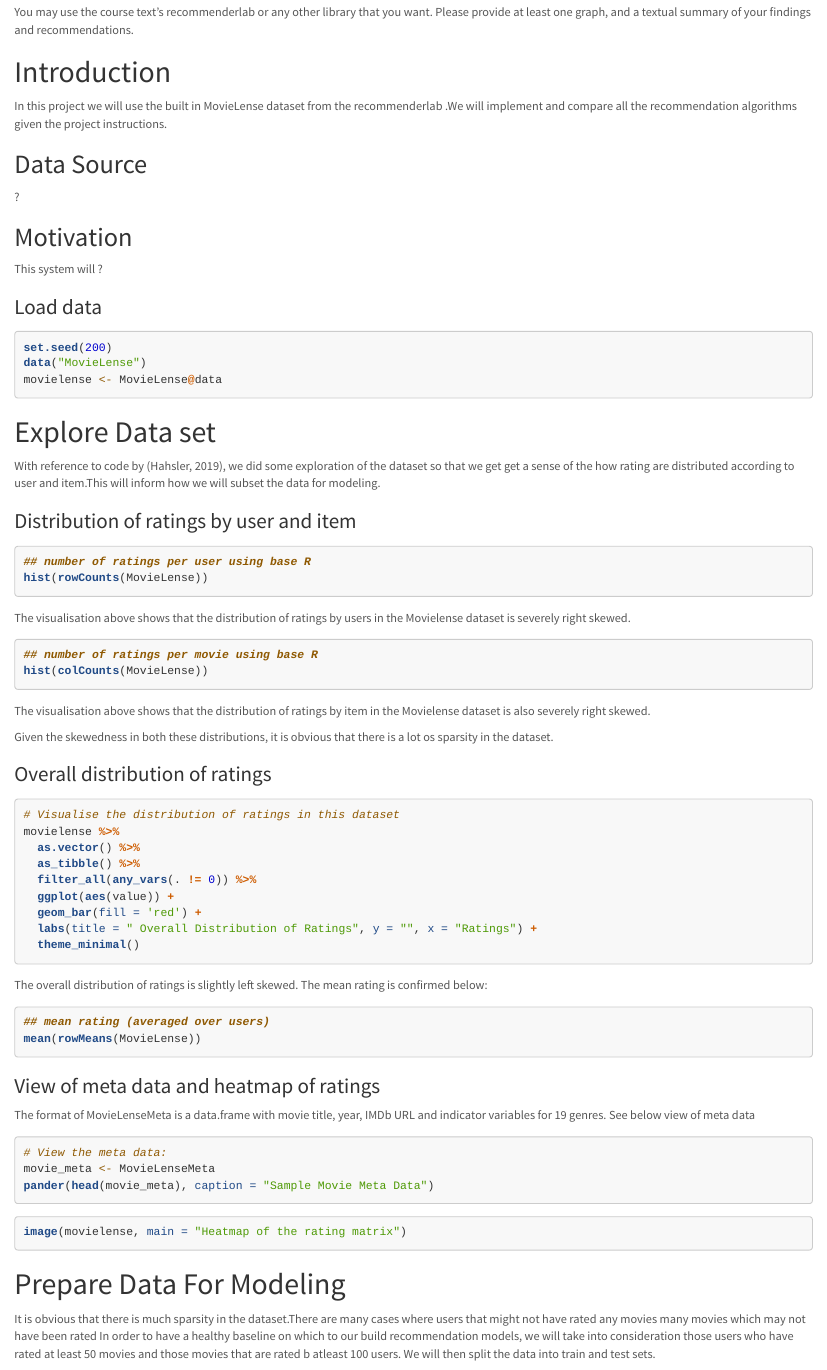
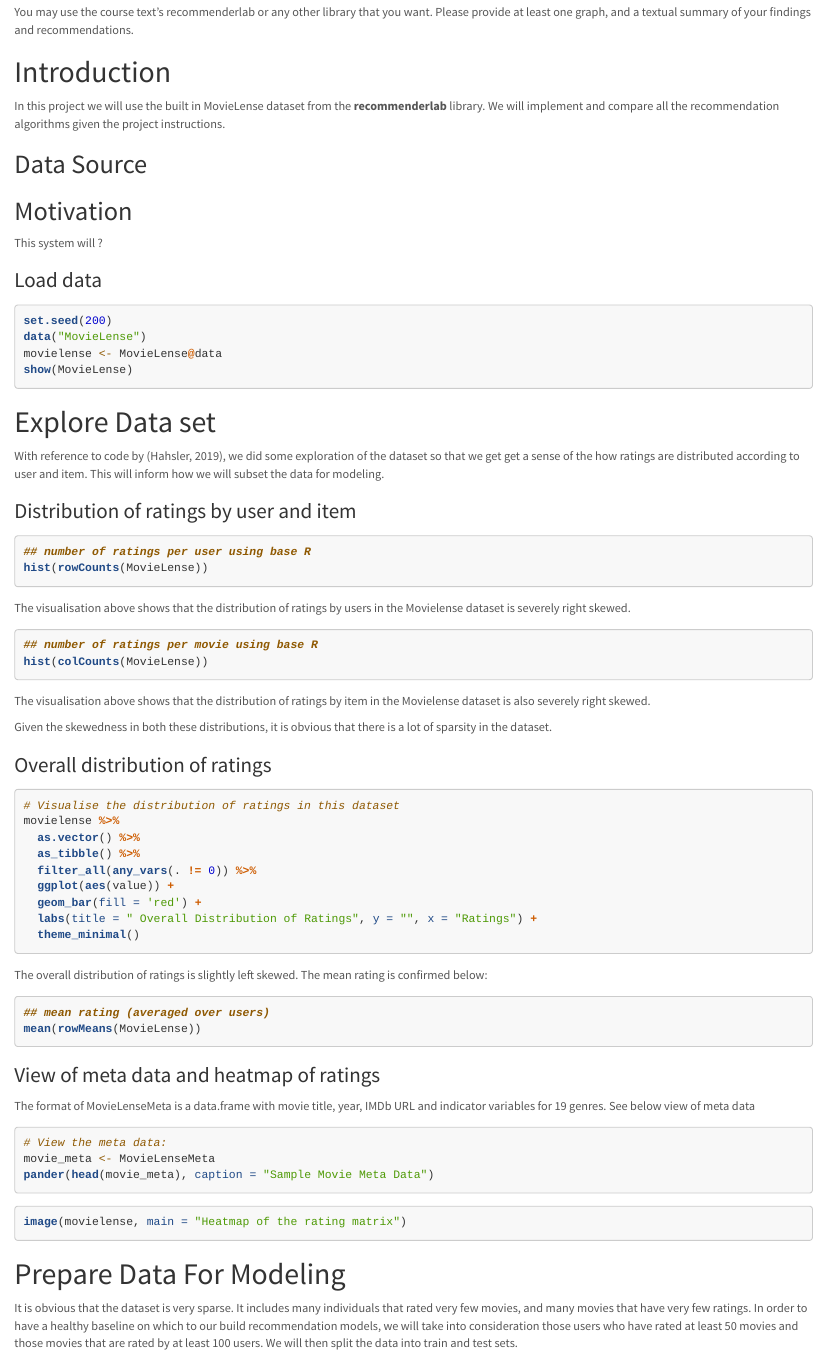
Before and after one commit to chrosemo/data612_group_assignments, an R Markdown document (Project2/Project_2_V1.Rmd): the page in a window 1100 px wide, from 680 px down. Rendered offline with R 4.5, knitr and Pandoc, with nearby package versions; the code chunks are not run, so their results and figures are left out.

Commit message:
grammar fixes

````diff
--- a/Project2/Project_2_V1.Rmd
+++ b/Project2/Project_2_V1.Rmd
@@ -22,11 +22,10 @@ You should evaluate and compare different approaches, using different algorithms
 You may use the course text’s recommenderlab or any other library that you want. Please provide at least one graph, and a textual summary of your findings and recommendations.
 
 # Introduction
-In this project we will use the built in MovieLense dataset from the recommenderlab .We will implement and compare all the recommendation algorithms given the  project instructions.
+In this project we will use the built in MovieLense dataset from the **recommenderlab** library. We will implement and compare all the recommendation algorithms given the project instructions.
 
 ## Data Source
 
-?
 
 ## Motivation
 
@@ -50,12 +49,13 @@ library(recommenderlab)
 set.seed(200)
 data("MovieLense")
 movielense <- MovieLense@data
+show(MovieLense)
 
 ```
 
 # Explore Data set
 
-With reference to code by (Hahsler, 2019), we did some exploration of the dataset so that we get get a sense of the how rating are distributed according to user and item.This will inform how we will subset the data for modeling.
+With reference to code by (Hahsler, 2019), we did some exploration of the dataset so that we get get a sense of the how ratings are distributed according to user and item. This will inform how we will subset the data for modeling.
 
 
 ### Distribution of ratings by user and item
@@ -71,9 +71,9 @@ The visualisation above shows that the distribution of ratings by users in the M
 hist(colCounts(MovieLense))
 ```
 
-The visualisation above shows that the distribution of ratings by item in the Movielense dataset is also severely  right skewed.
+The visualisation above shows that the distribution of ratings by item in the Movielense dataset is also severely right skewed.
 
-Given the skewedness in both these distributions, it is obvious that there is a lot os sparsity in the dataset.
+Given the skewedness in both these distributions, it is obvious that there is a lot of sparsity in the dataset.
 
 ### Overall distribution of ratings
 ```{r}
@@ -111,7 +111,7 @@ image(movielense, main = "Heatmap of the rating matrix")
 
 # Prepare Data For Modeling
 
-It is obvious that there is much sparsity in the dataset.There are many cases where users that might not have rated any movies many movies which may not have been rated In order to have a  healthy baseline on which to our  build recommendation models, we will take into consideration those users who have rated at least 50 movies and those movies that are rated b atleast 100 users. We will then split the data into train and test sets.
+It is obvious that the dataset is very sparse. It includes many individuals that rated very few movies, and many movies that have very few ratings. In order to have a healthy baseline on which to our build recommendation models, we will take into consideration those users who have rated at least 50 movies and those movies that are rated by at least 100 users. We will then split the data into train and test sets.
 
 ```{r}
 
````
Also changed, not shown: Project2/Project_2_V1.html, Project2/Project_2_V1.Rmd (2 more changed lines).
